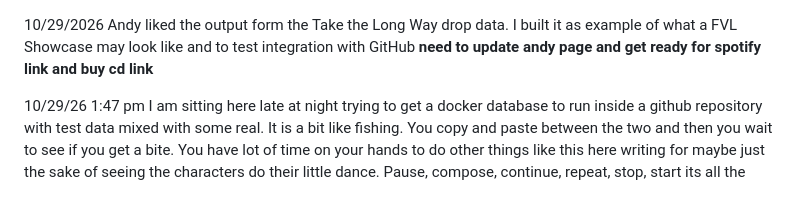
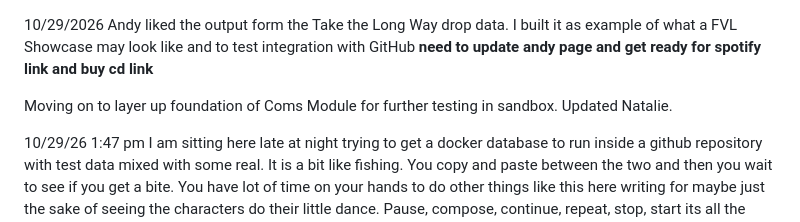
Before and after one commit to BrianPuckett/cast, a Markdown page: Blog.md, the part around the change. GitHub-like rendering; blank space fills up the shorter version.

```diff
--- a/Blog.md
+++ b/Blog.md
@@ -1,4 +1,6 @@
 10/29/2026  Andy liked the output form the Take the Long Way drop data.   I built it as example of what a FVL Showcase may look like and to test integration with GitHub **need to update andy page and get ready for spotify link and buy cd link**
+
+Moving on to layer up foundation of Coms Module for further testing in sandbox.  Updated Natalie.
 
 10/29/26 1:47 pm I am sitting here late at night trying to get a docker database to run inside a github repository with test data mixed with some real.  It is a bit like fishing.  You copy and paste between the two and then you wait to see if you get a bite.  You have  lot of time on your hands to do other things like this here writing for maybe just the sake of seeing the characters do their little dance.   Pause, compose, continue, repeat, stop, start its all the same.
 
```
